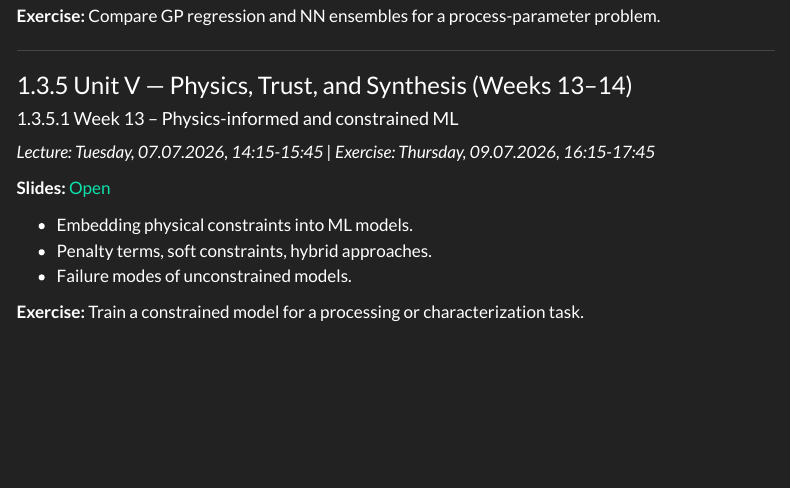
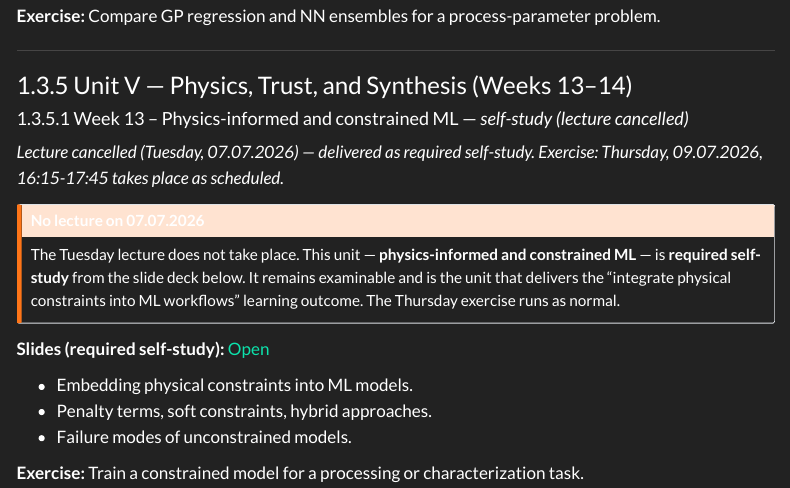
Before and after one commit to ECLIPSE-Lab/MachineLearningForCharacterizationAndProcessing, a Quarto document (index.qmd): the page in a window 1100 px wide, from 7000 px down. Rendered offline with R 4.5, knitr and Pandoc in place of Quarto, with nearby package versions; menus at the side of the page are left out.

Commit message:
ML-PC: cancel Week 13 lecture (07.07.2026) -> required self-study
Physics-informed/constrained ML delivered as required self-study from the unit12_pinns deck; Thursday 09.07 exercise unchanged. Added cancellation callout to the schedule.

```diff
--- a/index.qmd
+++ b/index.qmd
@@ -436,11 +436,16 @@ Compare GP regression and NN ensembles for a process-parameter problem.
 
 ### Unit V — Physics, Trust, and Synthesis (Weeks 13–14)
 
-#### Week 13 – Physics-informed and constrained ML
+#### Week 13 – Physics-informed and constrained ML — *self-study (lecture cancelled)*
 
-*Lecture: Tuesday, 07.07.2026, 14:15-15:45 | Exercise: Thursday, 09.07.2026, 16:15-17:45*
+*Lecture cancelled (Tuesday, 07.07.2026) — delivered as required self-study. Exercise: Thursday, 09.07.2026, 16:15-17:45 takes place as scheduled.*
 
-**Slides:** [Open](https://pelzlab.science/public_presentations/ml_for_characterization_and_processing/unit12_pinns/13_pinns.html)
+::: {.callout-warning}
+## No lecture on 07.07.2026
+The Tuesday lecture does not take place. This unit — **physics-informed and constrained ML** — is **required self-study** from the slide deck below. It remains examinable and is the unit that delivers the "integrate physical constraints into ML workflows" learning outcome. The Thursday exercise runs as normal.
+:::
+
+**Slides (required self-study):** [Open](https://pelzlab.science/public_presentations/ml_for_characterization_and_processing/unit12_pinns/13_pinns.html)
 
 - Embedding physical constraints into ML models.
 - Penalty terms, soft constraints, hybrid approaches.
```
